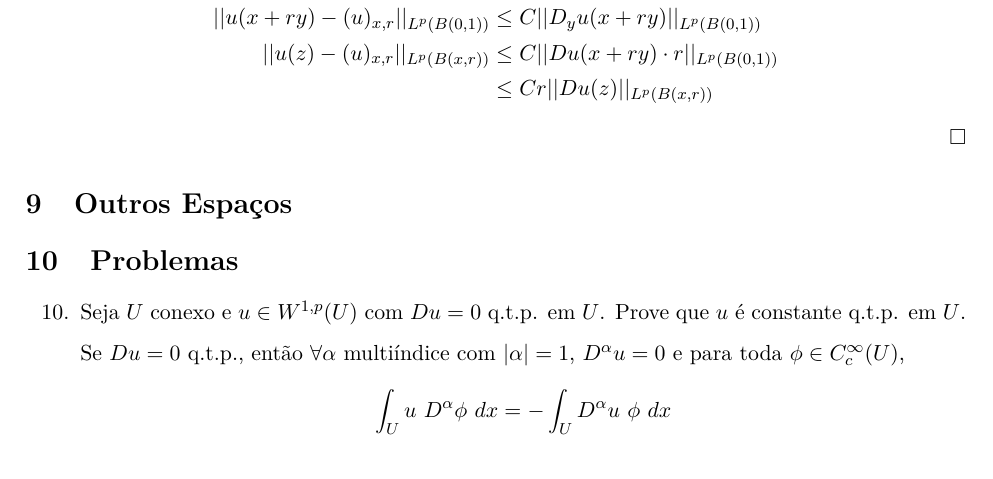
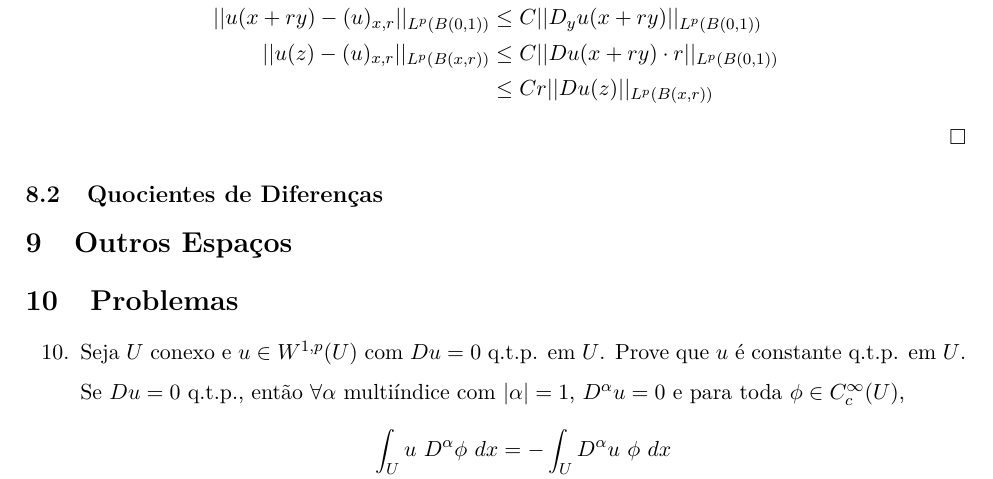
Before and after one commit to arcstur/caderno-EDP, a LaTeX document (Caderno-EDP.tex): part of page 31 of 31, cut so that both start at the same text. Compiled offline with pdfLaTeX.

Commit message:
Adição da seção

```diff
--- a/Caderno-EDP.tex
+++ b/Caderno-EDP.tex
@@ -978,6 +978,20 @@ Podemos ver que $Dv(y) = D_yu = D_yu(x+ry)\cdot r$. Agora, fazemos $v(y)=u(x+ry)
 
 
 
+\subsection{Quocientes de Diferenças}
+
+
+
+
+
+
+
+
+
+
+
+
+
 
 
 \section{Outros Espaços}
```
